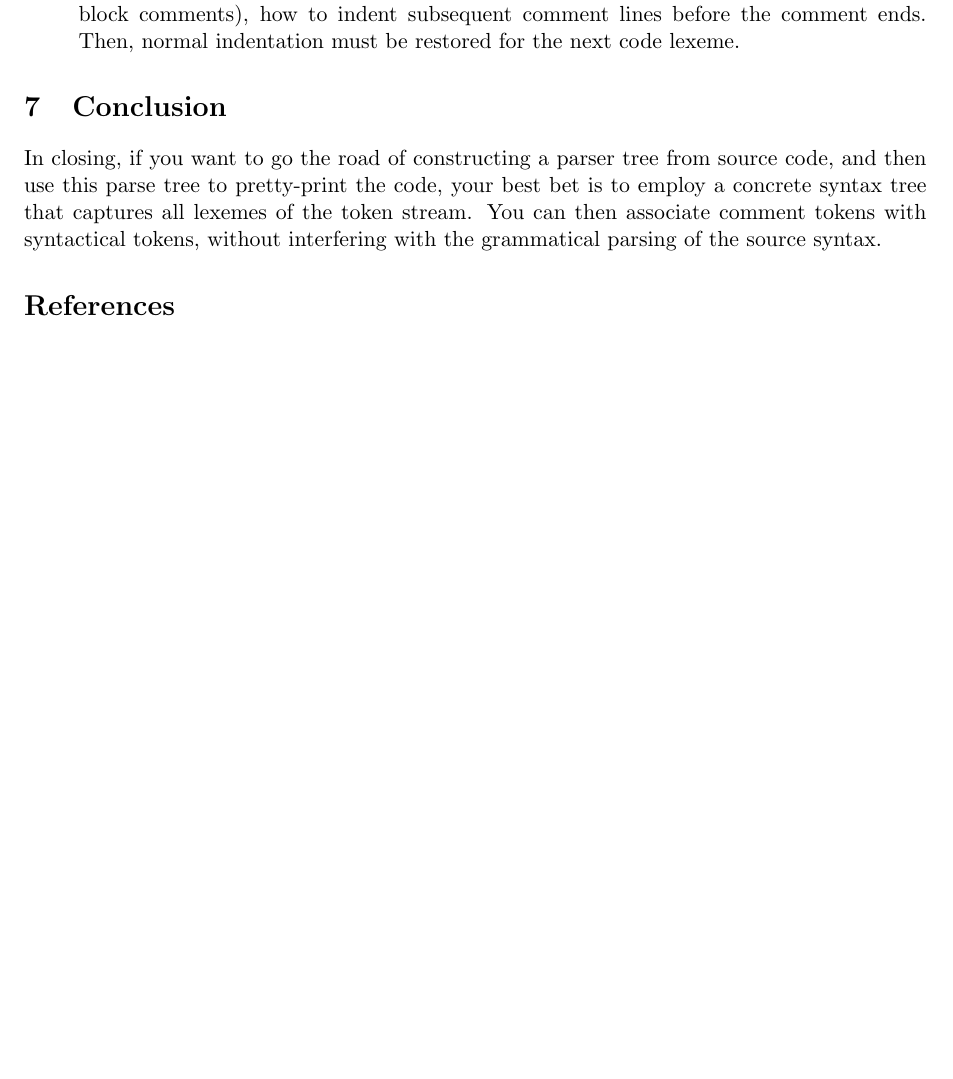
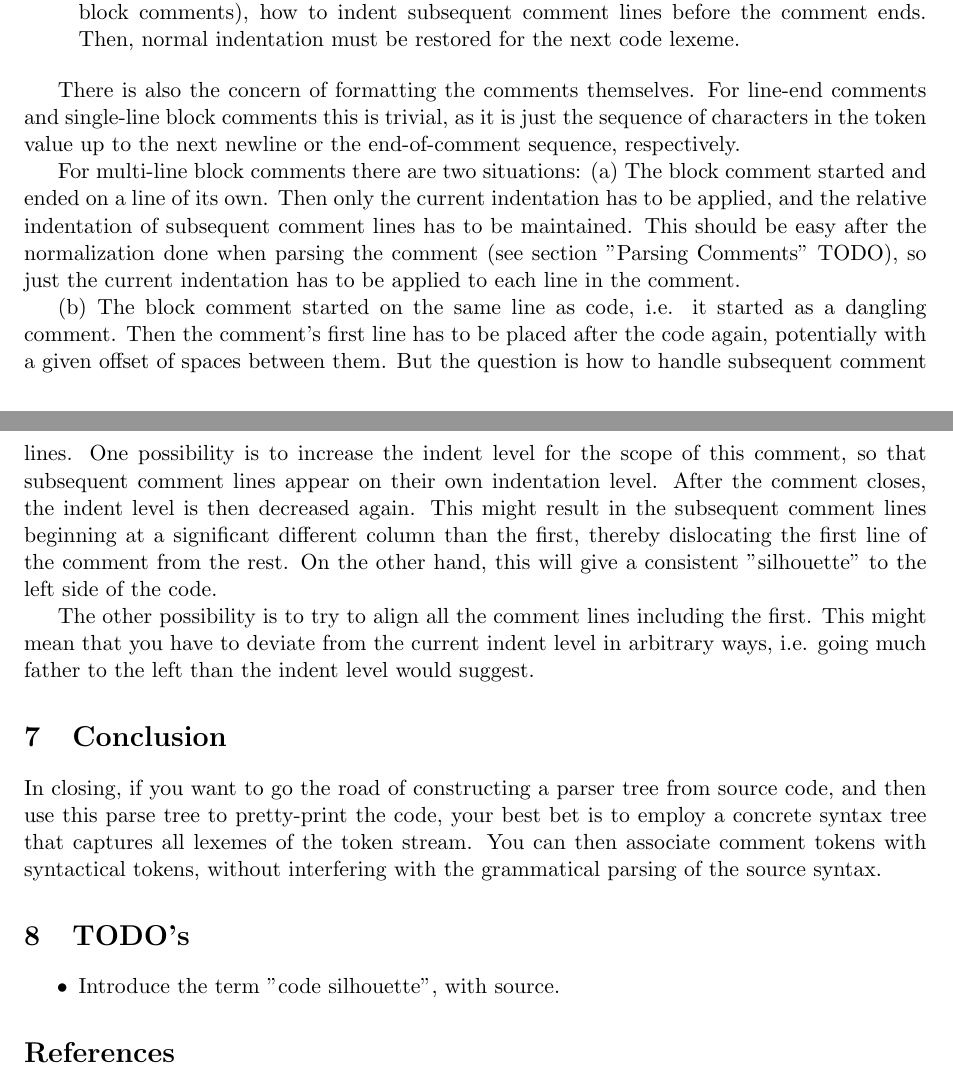
Before and after one commit to thron7/prettyp_comp_writers, a LaTeX paper (tex/prettyp_comp_writers.tex): part of page 6 of 6 before the commit and two parts of pages 6 and 7 of 7 after it, the two joined at a grey line, cut so that both start at the same text, the shorter picture padded with empty space. Compiled offline with pdfLaTeX.

Commit message:
more stuff

```diff
--- a/tex/prettyp_comp_writers.tex
+++ b/tex/prettyp_comp_writers.tex
@@ -358,6 +363,34 @@ subsequent comment lines before the comment ends. Then, normal indentation
 must be restored for the next code lexeme.
 \end{itemize}
 
+There is also the concern of formatting the comments themselves. For line-end
+comments and single-line block comments this is trivial, as it is just the
+sequence of characters in the token value up to the next newline or the
+end-of-comment sequence, respectively.
+
+For multi-line block comments there are two situations: (a) The block comment
+started and ended on a line of its own. Then only the current indentation has to
+be applied, and the relative indentation of subsequent comment lines has to be
+maintained.  This should be easy after the normalization done when parsing the
+comment (see section "Parsing Comments" TODO), so just the current indentation
+has to be applied to each line in the comment.
+
+(b) The block comment started on the same line as code, i.e. it started as a
+dangling comment. Then the comment's first line has to be placed after the code
+again, potentially with a given offset of spaces between them. But the question
+is how to handle subsequent comment lines. One possibility is to increase the
+indent level for the scope of this comment, so that subsequent comment lines
+appear on their own indentation level. After the comment closes, the indent
+level is then decreased again. This might result in the subsequent comment lines
+beginning at a significant different column than the first, thereby dislocating
+the first line of the comment from the rest. On the other hand, this will give a
+consistent "silhouette" to the left side of the code.
+
+The other possibility is to try to align all the comment lines including the
+first. This might mean that you have to deviate from the current indent level in
+arbitrary ways, i.e. going much father to the left than the indent level would
+suggest.
+
 \section{Conclusion}
 
 In closing, if you want to go the road of constructing a parser tree from source
@@ -366,6 +399,12 @@ employ a concrete syntax tree that captures all lexemes of the token stream. You
 can then associate comment tokens with syntactical tokens, without interfering
 with the grammatical parsing of the source syntax.
 
+\section{TODO's}
+
+\begin{itemize}
+\item Introduce the term "code silhouette", with source.
+\end{itemize}
+
 \bibliographystyle{plain}
 \bibliography{prettyp_comp_writers}
 
```
Also changed, not shown: tex/prettyp_comp_writers.tex (11 more changed lines).
